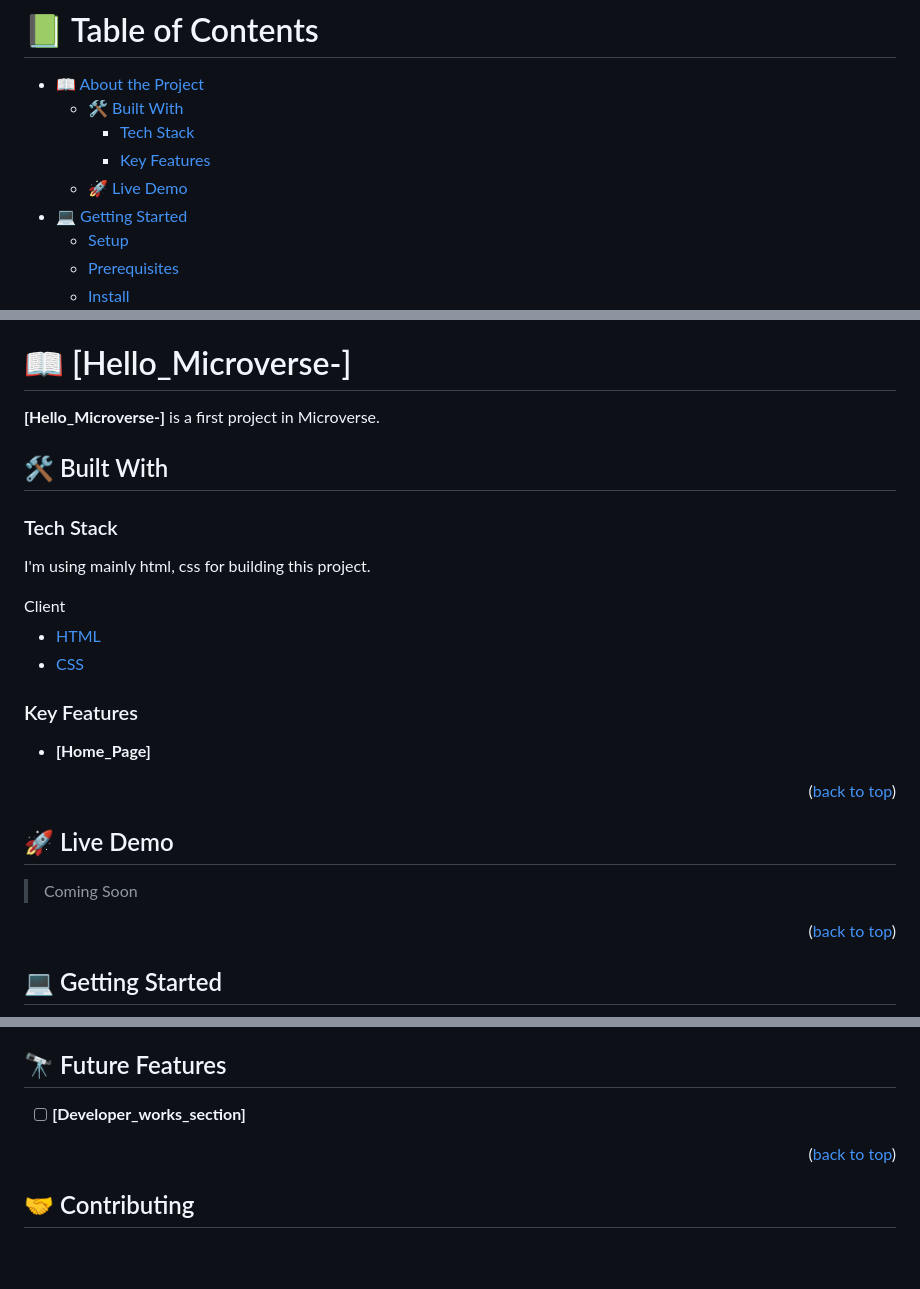
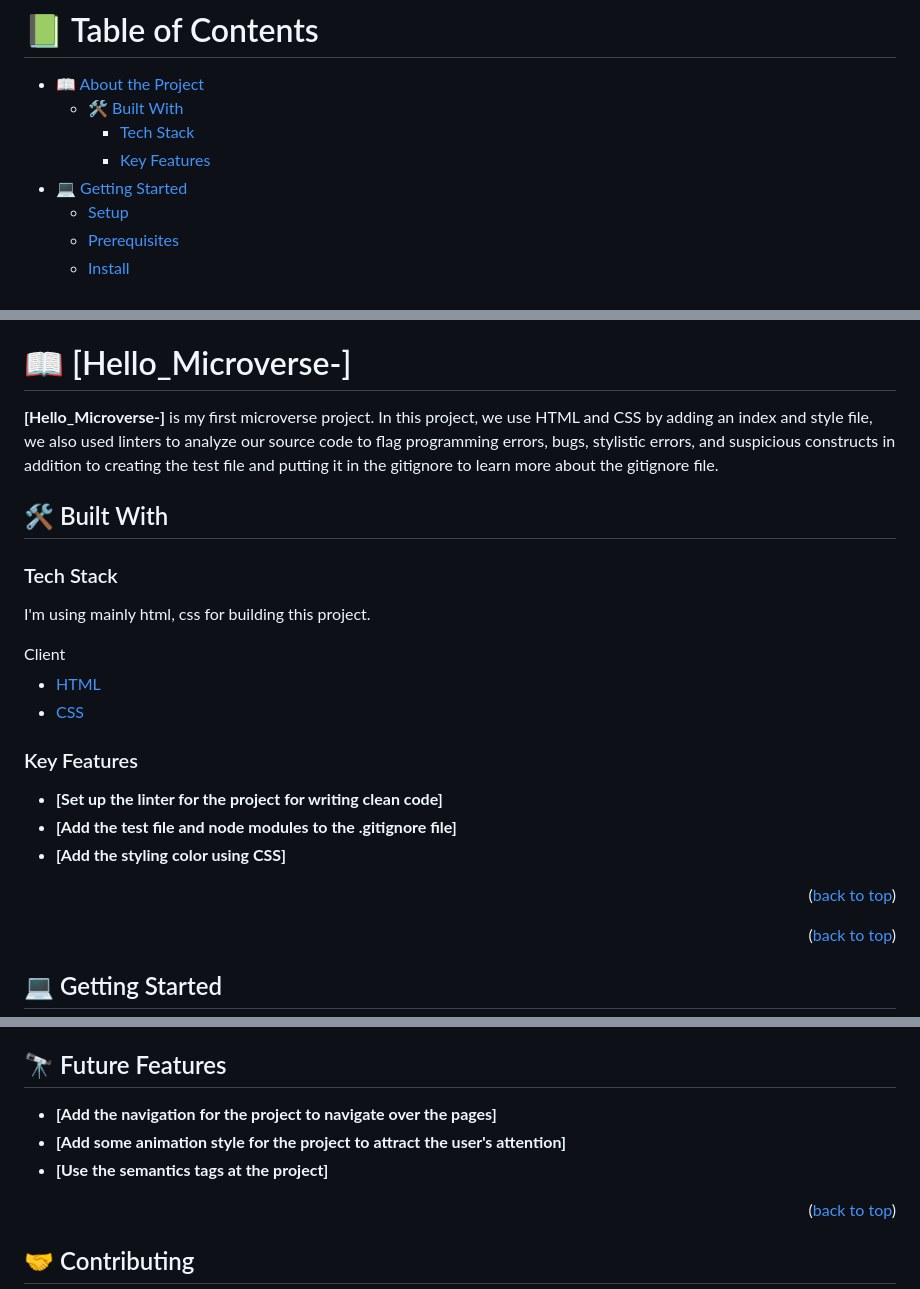
Before and after one commit to AlselwiAisha/Hello_Microverse-, a Markdown page: README.md, 3 parts joined by grey strips. GitHub-like rendering; blank space fills up the shorter version.

Commit message:
Fix the bug in Readme file

```diff
--- a/README.md
+++ b/README.md
@@ -8,7 +8,6 @@
   - [🛠 Built With](#built-with)
     - [Tech Stack](#tech-stack)
     - [Key Features](#key-features)
-  - [🚀 Live Demo](#live-demo)
 - [💻 Getting Started](#getting-started)
   - [Setup](#setup)
   - [Prerequisites](#prerequisites)
@@ -27,7 +26,7 @@
 
 # 📖 [Hello_Microverse-] <a name="about-project"></a>
 
-**[Hello_Microverse-]** is a first project in Microverse.
+**[Hello_Microverse-]** is my first microverse project. In this project, we use HTML and CSS by adding an index and style file, we also used linters to analyze our source code to flag programming errors, bugs, stylistic errors, and suspicious constructs in addition to creating the test file and putting it in the gitignore to learn more about the gitignore file.
 
 ## 🛠 Built With <a name="built-with"></a>
 
@@ -45,15 +44,13 @@ I'm using mainly html, css for building this project.
 
 ### Key Features <a name="key-features"></a>
 
-- **[Home_Page]**
+- **[Set up the linter for the project for writing clean code]**
+- **[Add the test file and node modules to the .gitignore file]**
+- **[Add the styling color using CSS]**
 
 <p align="right">(<a href="#readme-top">back to top</a>)</p>
 
 <!-- LIVE DEMO -->
-
-## 🚀 Live Demo <a name="live-demo"></a>
-
-> Coming Soon
 
 <p align="right">(<a href="#readme-top">back to top</a>)</p>
 
@@ -129,7 +127,9 @@ You can deploy this project using:
 
 ## 🔭 Future Features <a name="future-features"></a>
 
-- [ ] **[Developer_works_section]**
+- **[Add the navigation for the project to navigate over the pages]**
+- **[Add some animation style for the project to attract the user's attention]**
+- **[Use the semantics tags at the project]**
 
 <p align="right">(<a href="#readme-top">back to top</a>)</p>
 
```
Also changed, not shown: other parts of README.md (+1 -0 lines).
